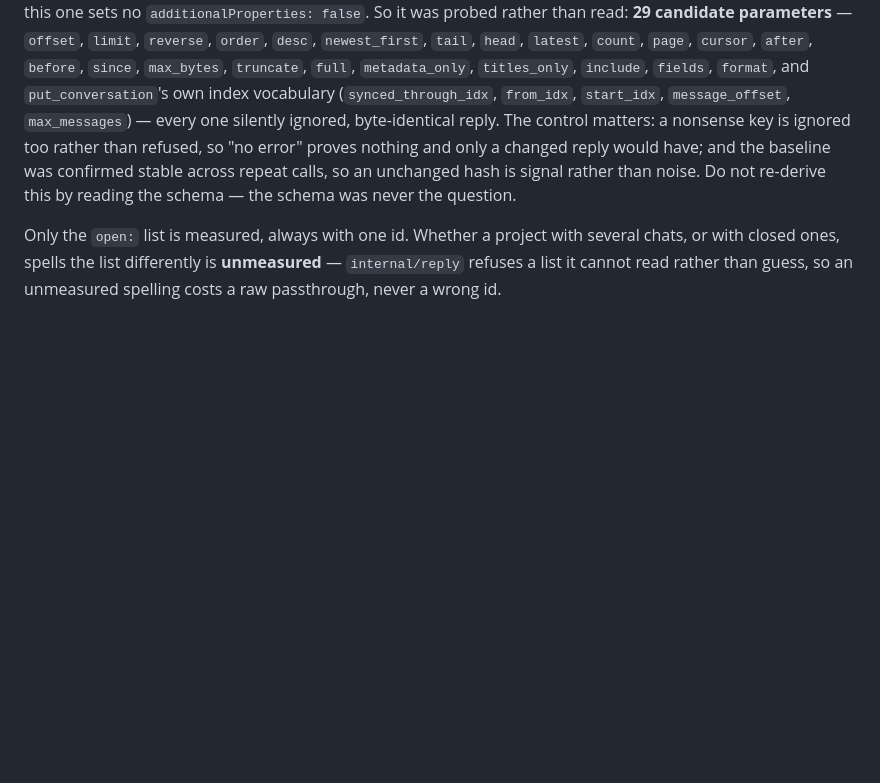
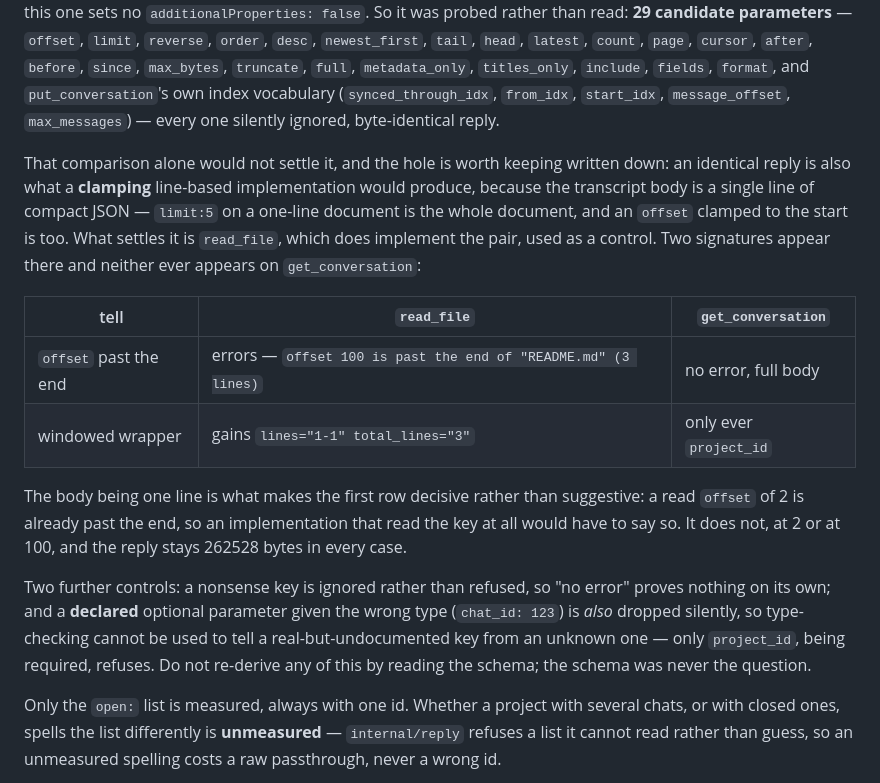
Before and after one commit to somework/dsx, a Markdown page: PROTOCOL.md, the part around the change. Drawn GitHub-style; blank space fills up the shorter version.

Commit message:
docs(protocol): отсутствие окна у get_conversation доказано контролем, а не совпадением хэша
Прежний довод — 29 параметров дают побайтово тот же ответ — имел дыру, и она
записана прямо в текст, чтобы её не пришлось находить заново. Тот же ответ дала
бы и реализация с отсечкой: тело транскрипта это одна строка компактного JSON,
поэтому limit:5 на однострочном документе и есть весь документ, а offset,
прижатый к началу, тоже.

Решает не сравнение, а read_file, у которого эта пара реализована, взятый как
контроль. У него две приметы, и ни одна не появляется у get_conversation:
offset за концом даёт ошибку с числом строк, а окно добавляет в обёртку
lines="A-B" total_lines="N". У get_conversation обёртка всегда несёт только
project_id, ошибки нет ни при offset 2, ни при 100, ответ остаётся 262528 байт.

Однострочность тела — то, что делает первую примету решающей, а не наводящей:
offset 2 уже за концом, и читающая реализация обязана была это сказать.

Ещё два контроля записаны: бессмысленный ключ игнорируется, а не отвергается,
поэтому «ошибки нет» само по себе не доказывает ничего; и объявленный
необязательный параметр с неверным типом (chat_id: 123) тоже молча
отбрасывается, так что по типизации не отличить настоящий недокументированный
ключ от неизвестного — отказывается только обязательный project_id.

```diff
--- a/PROTOCOL.md
+++ b/PROTOCOL.md
@@ -248,10 +248,29 @@ probed rather than read: **29 candidate parameters** — `offset`, `limit`, `rev
 `since`, `max_bytes`, `truncate`, `full`, `metadata_only`, `titles_only`, `include`, `fields`,
 `format`, and `put_conversation`'s own index vocabulary (`synced_through_idx`, `from_idx`,
 `start_idx`, `message_offset`, `max_messages`) — every one silently ignored, byte-identical
-reply. The control matters: a nonsense key is ignored too rather than refused, so "no error"
-proves nothing and only a changed reply would have; and the baseline was confirmed stable
-across repeat calls, so an unchanged hash is signal rather than noise. Do not re-derive this by
-reading the schema — the schema was never the question.
+reply.
+
+That comparison alone would not settle it, and the hole is worth keeping written down: an
+identical reply is also what a **clamping** line-based implementation would produce, because
+the transcript body is a single line of compact JSON — `limit:5` on a one-line document is the
+whole document, and an `offset` clamped to the start is too. What settles it is `read_file`,
+which does implement the pair, used as a control. Two signatures appear there and neither ever
+appears on `get_conversation`:
+
+| tell | `read_file` | `get_conversation` |
+|---|---|---|
+| `offset` past the end | errors — `offset 100 is past the end of "README.md" (3 lines)` | no error, full body |
+| windowed wrapper | gains `lines="1-1" total_lines="3"` | only ever `project_id` |
+
+The body being one line is what makes the first row decisive rather than suggestive: a read
+`offset` of 2 is already past the end, so an implementation that read the key at all would have
+to say so. It does not, at 2 or at 100, and the reply stays 262528 bytes in every case.
+
+Two further controls: a nonsense key is ignored rather than refused, so "no error" proves
+nothing on its own; and a **declared** optional parameter given the wrong type (`chat_id: 123`)
+is *also* dropped silently, so type-checking cannot be used to tell a real-but-undocumented key
+from an unknown one — only `project_id`, being required, refuses. Do not re-derive any of this
+by reading the schema; the schema was never the question.
 
 Only the `open:` list is measured, always with one id. Whether a project with several chats,
 or with closed ones, spells the list differently is **unmeasured** — `internal/reply` refuses
```
